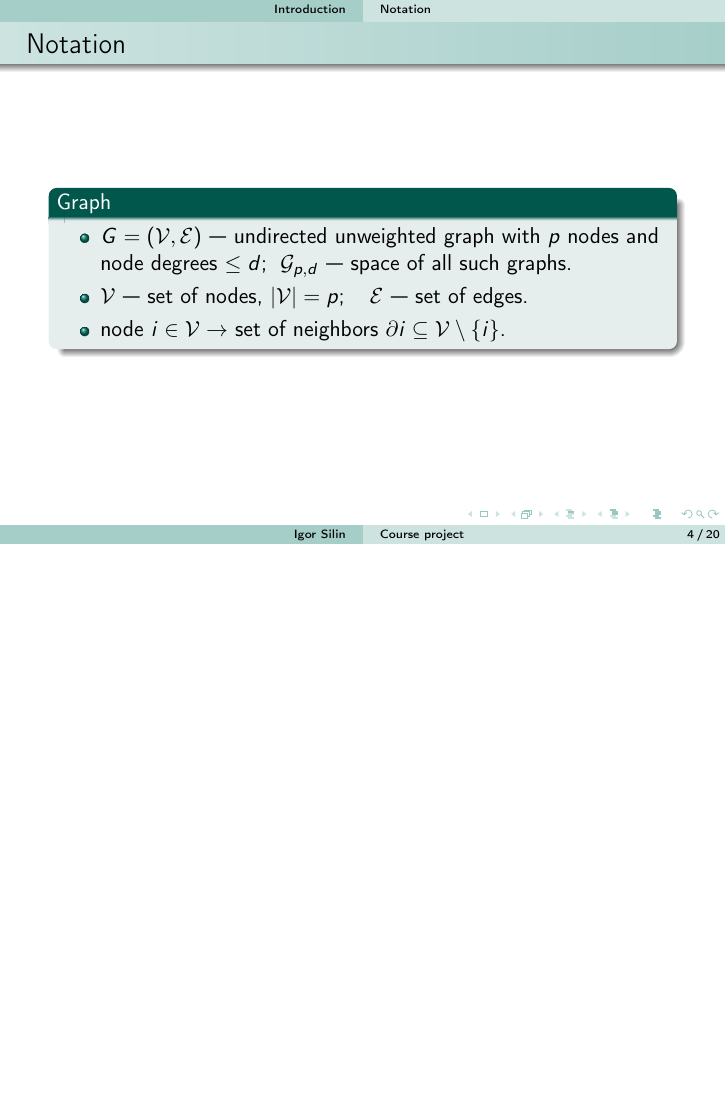
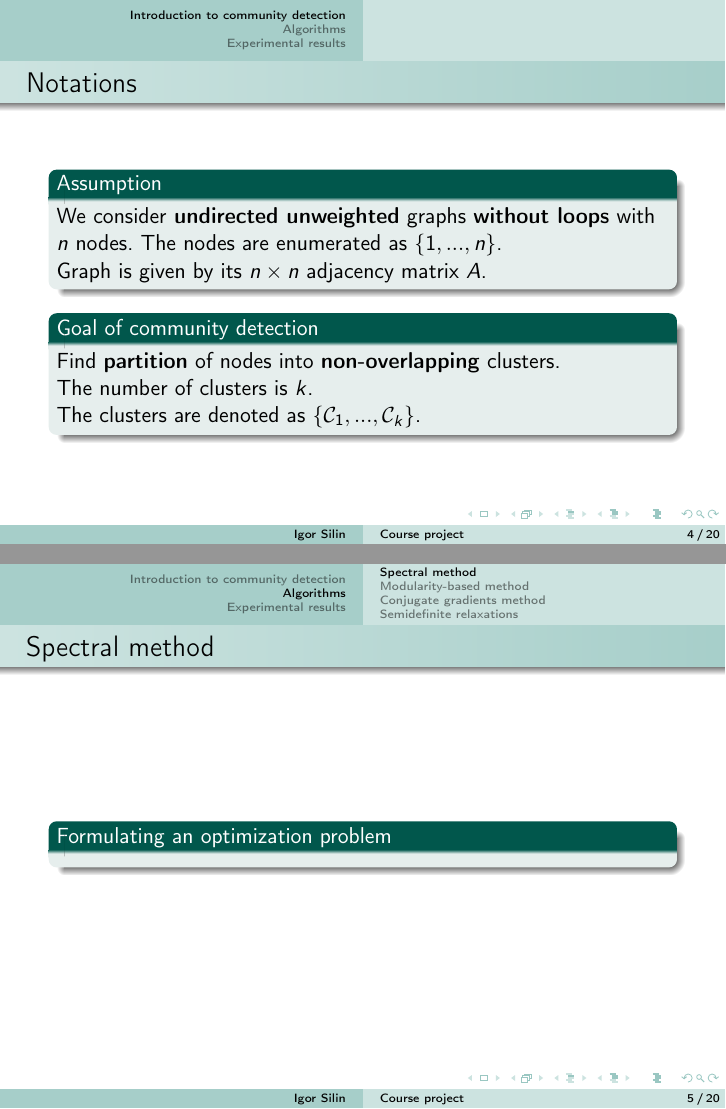
Before and after one commit to igorsilin/Optimization-project, LaTeX slides (Presentation.tex): page 4 of 4 before the commit and pages 4 and 5 of 13 after it, the two joined at a grey line, the shorter picture padded with empty space. Compiled offline with pdfLaTeX.

Commit message:
template for presentation and report

```diff
--- a/Presentation.tex
+++ b/Presentation.tex
@@ -82 +82,2 @@
 
+	\section{Introduction to community detection}
@@ -84,9 +84 @@
 
-		\subsection{Notation}
-			\begin{frame}{Notation}
-				\begin{block}{Graph}
-					\begin{itemize}
-					\item $G = (\mathcal{V}, \mathcal{E})$ --- undirected unweighted graph with $p$ nodes and node degrees $\leq d$;\; $\mathcal{G}_{p,d}$ --- space of all such graphs.
-					\item $\mathcal{V}$ --- set of nodes, $|\mathcal{V}| = p$; \;\;\;$\mathcal{E}$ --- set of edges.
-					\item node $i \in \mathcal{V} \rightarrow$ set of neighbors $\partial i \subseteq \mathcal{V} \setminus \{i\}$.
-					\end{itemize}
@@ -93,4 +90,62 @@
+			\begin{frame}{Notations}
+
+			\begin{block}{Assumption}
+				We consider \textbf{undirected unweighted} graphs \textbf{without loops} with $n$ nodes.
+				The nodes are enumerated as $\{ 1, ..., n\}$.\\
+				Graph is given by its $n \times n $ adjacency matrix $A$.
+
+			\end{block}
+
+			\begin{block}{Goal of community detection}
+				Find \textbf{partition} of nodes into \textbf{non-overlapping} clusters.\\
+				The number of clusters is $k$.\\
+				The clusters are denoted as $\{ \mathcal{C}_1, ..., \mathcal{C}_k\}$.
+			\end{block}
+		\end{frame}
+
+	\section{Algorithms}
+		\subsection{Spectral method}
+			\begin{frame}{Spectral method}
+				\begin{block}{Formulating an optimization problem}
 				\end{block}
 			\end{frame}
 
+			\begin{frame}{Spectral method}
+
+			\end{frame}
+
+		\subsection{Modularity-based method}
+			\begin{frame}{Modularity-based method}
+				\begin{block}{Formulating an optimization problem}
+				\end{block}
+			\end{frame}
+
+			\begin{frame}{Modularity-based method}
+
+			\end{frame}
+
+		\subsection{Conjugate gradients method}
+			\begin{frame}{Conjugate gradients method}
+				\begin{block}{Formulating an optimization problem}
+				\end{block}
+			\end{frame}
+
+			\begin{frame}{Conjugate gradients method}
+
+			\end{frame}
+
+		\subsection{Semidefinite relaxations}
+			\begin{frame}{Semidefinite relaxations}
+				\begin{block}{Formulating an optimization problem}
+				\end{block}
+			\end{frame}
+
+			\begin{frame}{Semidefinite relaxations}
+
+			\end{frame}
+
+	\section{Experimental results}
+		\begin{frame}{}
+
+		\end{frame}
 \end{document}
```
Also changed, not shown: Report.tex (+1 -1 lines), Presentation.pdf, images/communities.png (added), Presentation.tex (26 more changed lines).
